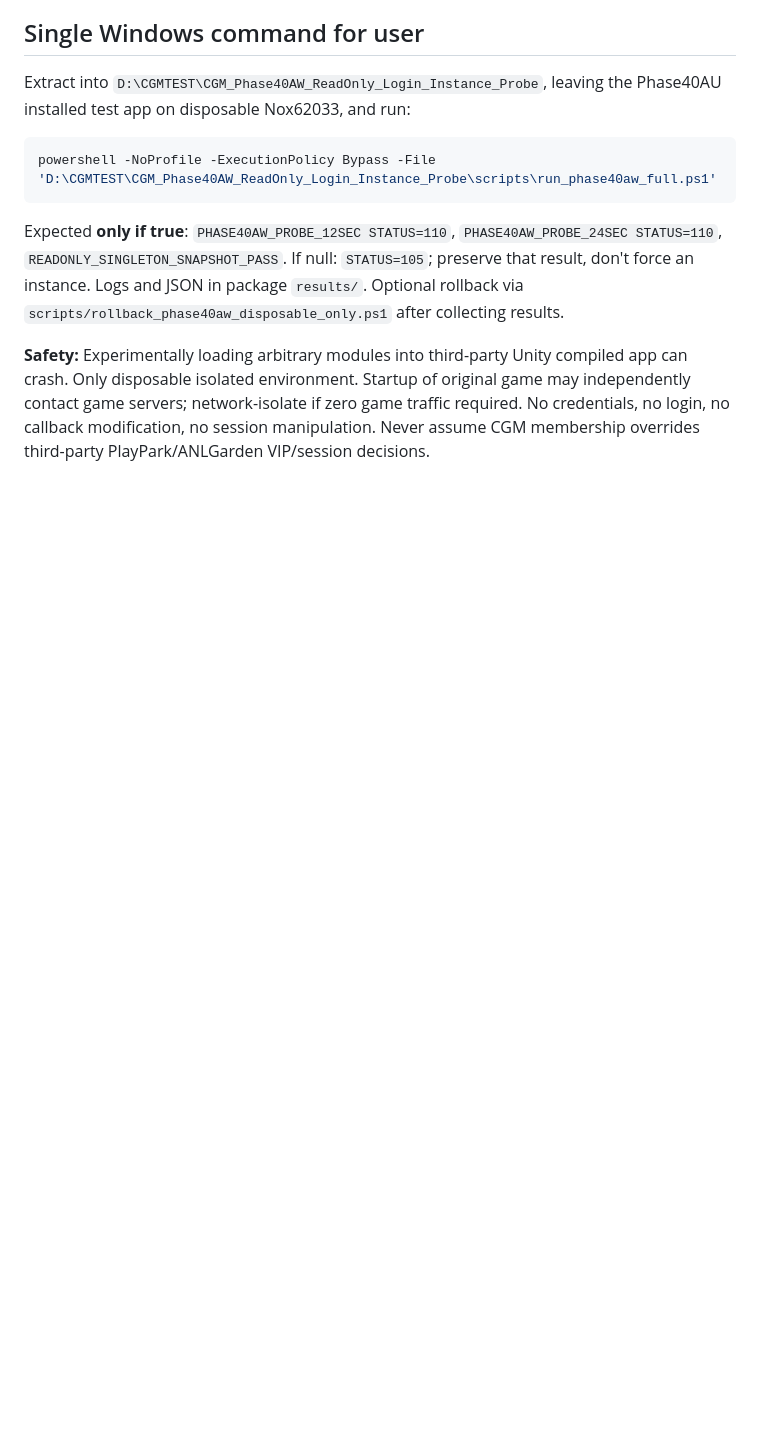
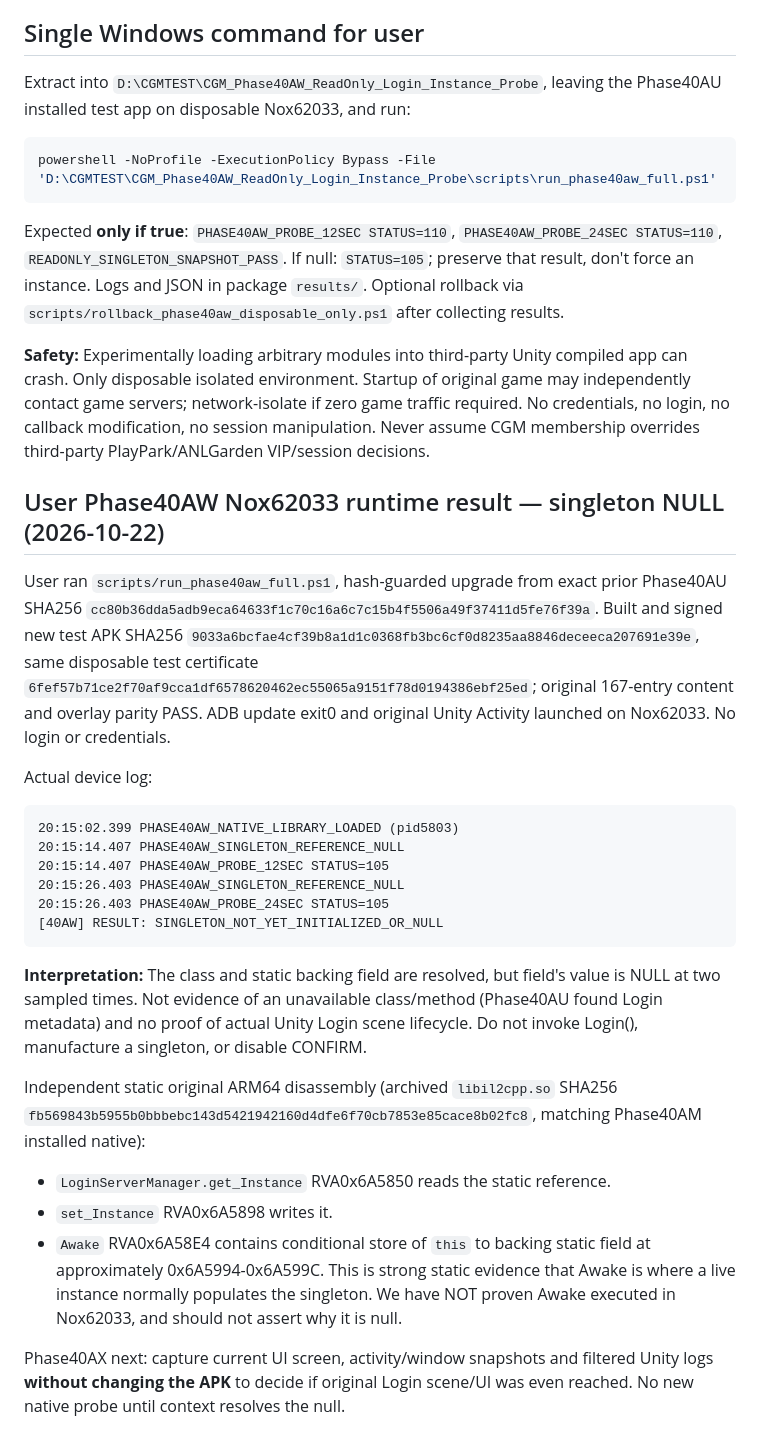
Before and after one commit to jpmiantozaki/JPCG, a Markdown page: staging/phase40/PHASE40AW_READONLY_SINGLETON_REFERENCE_PROBE.md, the part around the change. Drawn GitHub-style; blank space fills up the shorter version.

Commit message:
Phase40AW: document on-device singleton NULL status 105 and original Awake disassembly clue

````diff
--- a/staging/phase40/PHASE40AW_READONLY_SINGLETON_REFERENCE_PROBE.md
+++ b/staging/phase40/PHASE40AW_READONLY_SINGLETON_REFERENCE_PROBE.md
@@ -38,3 +38,26 @@ powershell -NoProfile -ExecutionPolicy Bypass -File 'D:\CGMTEST\CGM_Phase40AW_Re
 Expected **only if true**: `PHASE40AW_PROBE_12SEC STATUS=110`, `PHASE40AW_PROBE_24SEC STATUS=110`, `READONLY_SINGLETON_SNAPSHOT_PASS`. If null: `STATUS=105`; preserve that result, don't force an instance. Logs and JSON in package `results/`. Optional rollback via `scripts/rollback_phase40aw_disposable_only.ps1` after collecting results.
 
 **Safety:** Experimentally loading arbitrary modules into third-party Unity compiled app can crash. Only disposable isolated environment. Startup of original game may independently contact game servers; network-isolate if zero game traffic required. No credentials, no login, no callback modification, no session manipulation. Never assume CGM membership overrides third-party PlayPark/ANLGarden VIP/session decisions.
+
+## User Phase40AW Nox62033 runtime result — singleton NULL (2026-10-22)
+
+User ran `scripts/run_phase40aw_full.ps1`, hash-guarded upgrade from exact prior Phase40AU SHA256 `cc80b36dda5adb9eca64633f1c70c16a6c7c15b4f5506a49f37411d5fe76f39a`. Built and signed new test APK SHA256 `9033a6bcfae4cf39b8a1d1c0368fb3bc6cf0d8235aa8846deceeca207691e39e`, same disposable test certificate `6fef57b71ce2f70af9cca1df6578620462ec55065a9151f78d0194386ebf25ed`; original 167-entry content and overlay parity PASS. ADB update exit0 and original Unity Activity launched on Nox62033. No login or credentials.
+
+Actual device log:
+```
+20:15:02.399 PHASE40AW_NATIVE_LIBRARY_LOADED (pid5803)
+20:15:14.407 PHASE40AW_SINGLETON_REFERENCE_NULL
+20:15:14.407 PHASE40AW_PROBE_12SEC STATUS=105
+20:15:26.403 PHASE40AW_SINGLETON_REFERENCE_NULL
+20:15:26.403 PHASE40AW_PROBE_24SEC STATUS=105
+[40AW] RESULT: SINGLETON_NOT_YET_INITIALIZED_OR_NULL
+```
+
+**Interpretation:** The class and static backing field are resolved, but field's value is NULL at two sampled times. Not evidence of an unavailable class/method (Phase40AU found Login metadata) and no proof of actual Unity Login scene lifecycle. Do not invoke Login(), manufacture a singleton, or disable CONFIRM.
+
+Independent static original ARM64 disassembly (archived `libil2cpp.so` SHA256 `fb569843b5955b0bbbebc143d5421942160d4dfe6f70cb7853e85cace8b02fc8`, matching Phase40AM installed native):
+- `LoginServerManager.get_Instance` RVA0x6A5850 reads the static reference.
+- `set_Instance` RVA0x6A5898 writes it.
+- `Awake` RVA0x6A58E4 contains conditional store of `this` to backing static field at approximately 0x6A5994-0x6A599C. This is strong static evidence that Awake is where a live instance normally populates the singleton. We have NOT proven Awake executed in Nox62033, and should not assert why it is null.
+
+Phase40AX next: capture current UI screen, activity/window snapshots and filtered Unity logs **without changing the APK** to decide if original Login scene/UI was even reached. No new native probe until context resolves the null.
````
